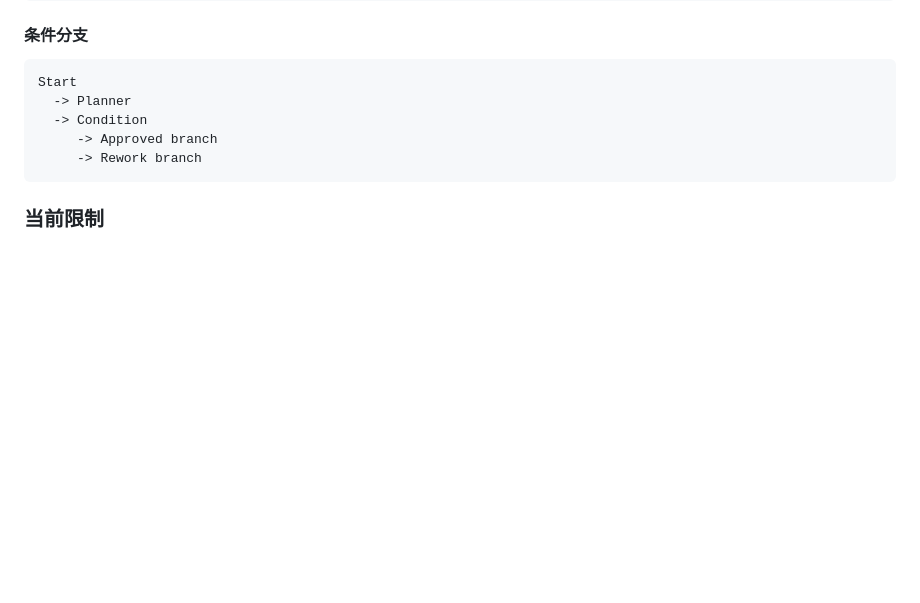
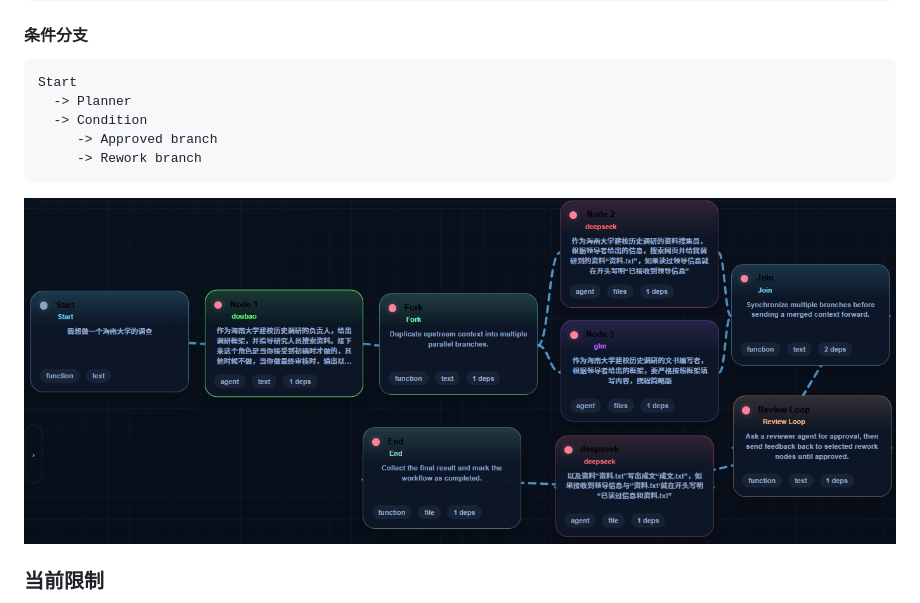
Before and after one commit to LeeDashuai666/Workspace-Designer, a Markdown page: README.md, the part around the change. GitHub-like rendering; pictures changed too: sample.png (added); blank space fills up the shorter version.

Commit message:
add: 新增图片sample.png并更新README

````diff
--- a/README.md
+++ b/README.md
@@ -206,6 +206,8 @@ Start
      -> Approved branch
      -> Rework branch
 ```
+
+![sample](sample.png)
 
 ### 当前限制
 
````
